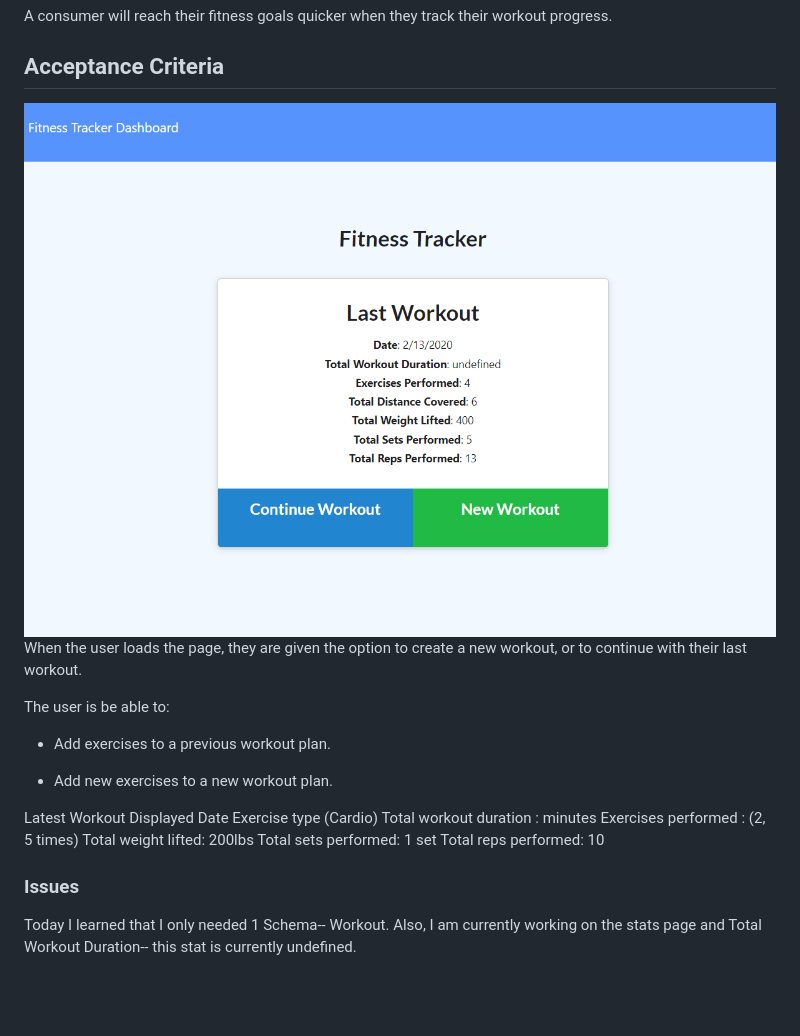
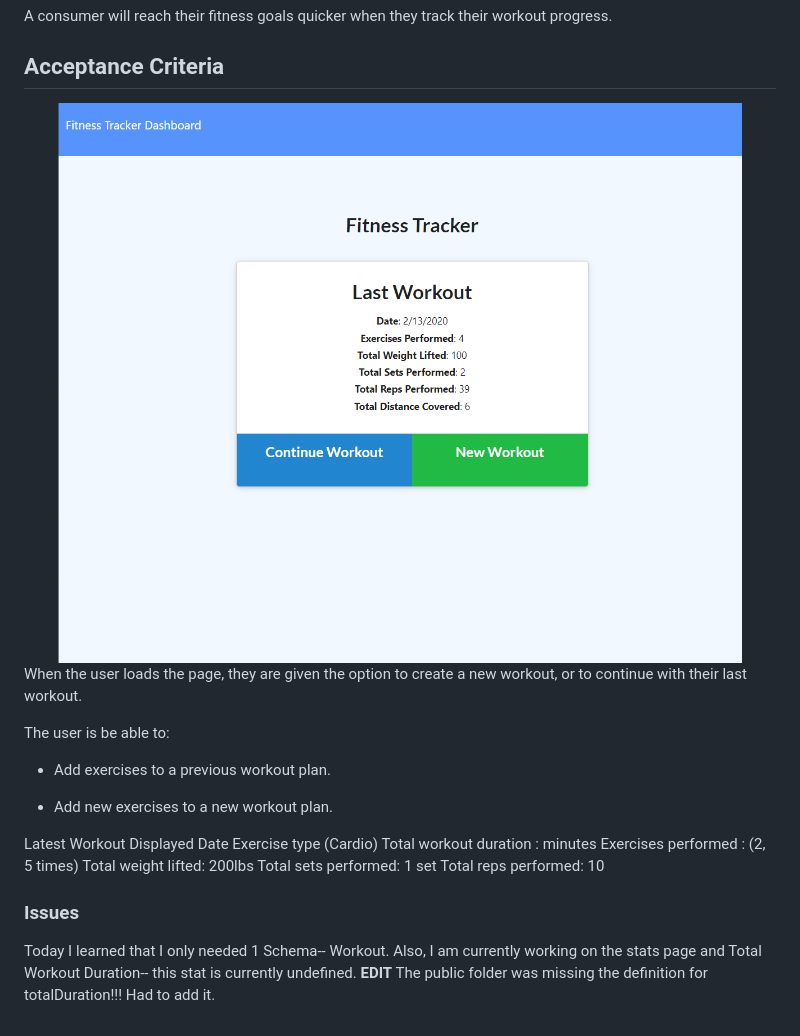
Before and after one commit to cml2377/Fitness-Tracker, a Markdown page: README.md, the part around the change. Drawn GitHub-style; pictures changed too: img/Screenshot_3.png (deleted), img/Screenshot_4.png (added); blank space fills up the shorter version.

```diff
--- a/README.md
+++ b/README.md
@@ -12,7 +12,7 @@ A consumer will reach their fitness goals quicker when they track their workout
 
 ## Acceptance Criteria
 
-<img src="./img/Screenshot_3.png" width="100%">
+<img src="./img/Screenshot_4.png" width="100%">
 
 When the user loads the page, they are given the option to create a new workout, or to continue with their last workout.
 
@@ -33,4 +33,4 @@ Latest Workout Displayed
 
 ### Issues
 
-Today I learned that I only needed 1 Schema-- Workout. Also, I am currently working on the stats page and Total Workout Duration-- this stat is currently undefined.
+Today I learned that I only needed 1 Schema-- Workout. Also, I am currently working on the stats page and Total Workout Duration-- this stat is currently undefined. **EDIT** The public folder was missing the definition for totalDuration!!! Had to add it.
```
